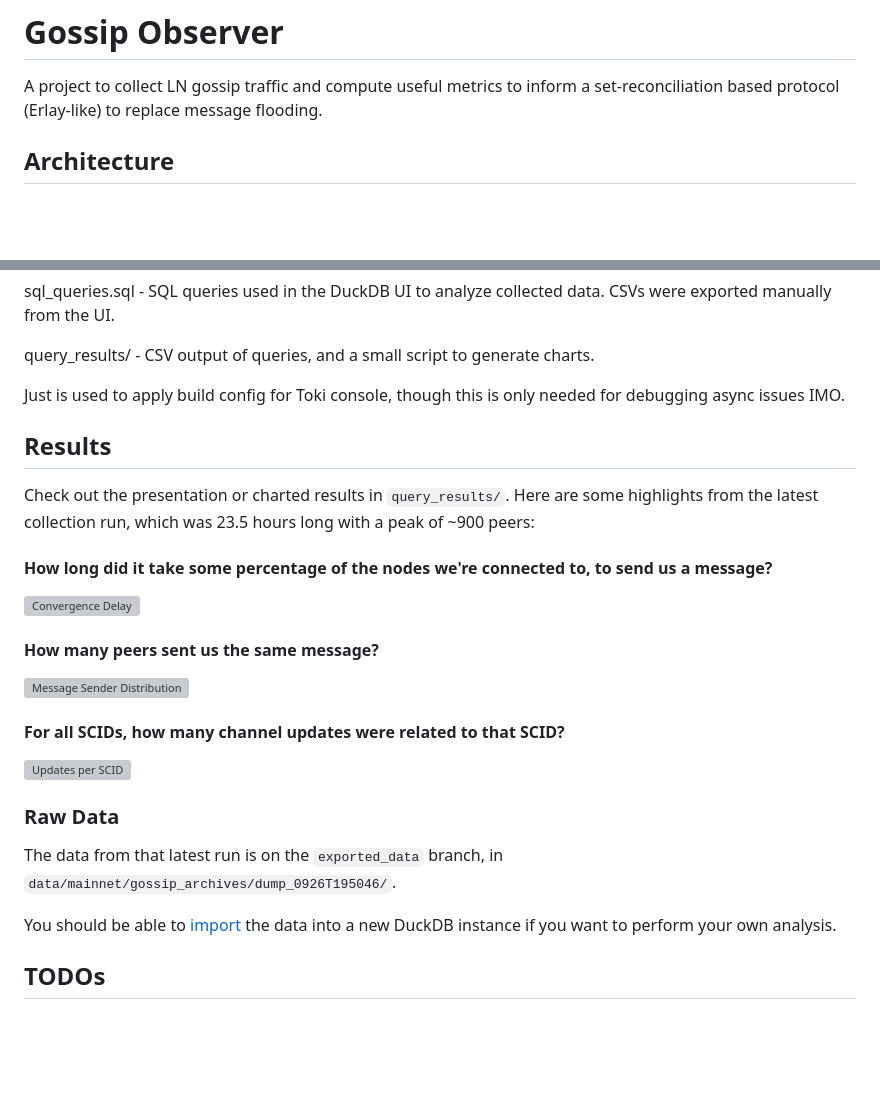
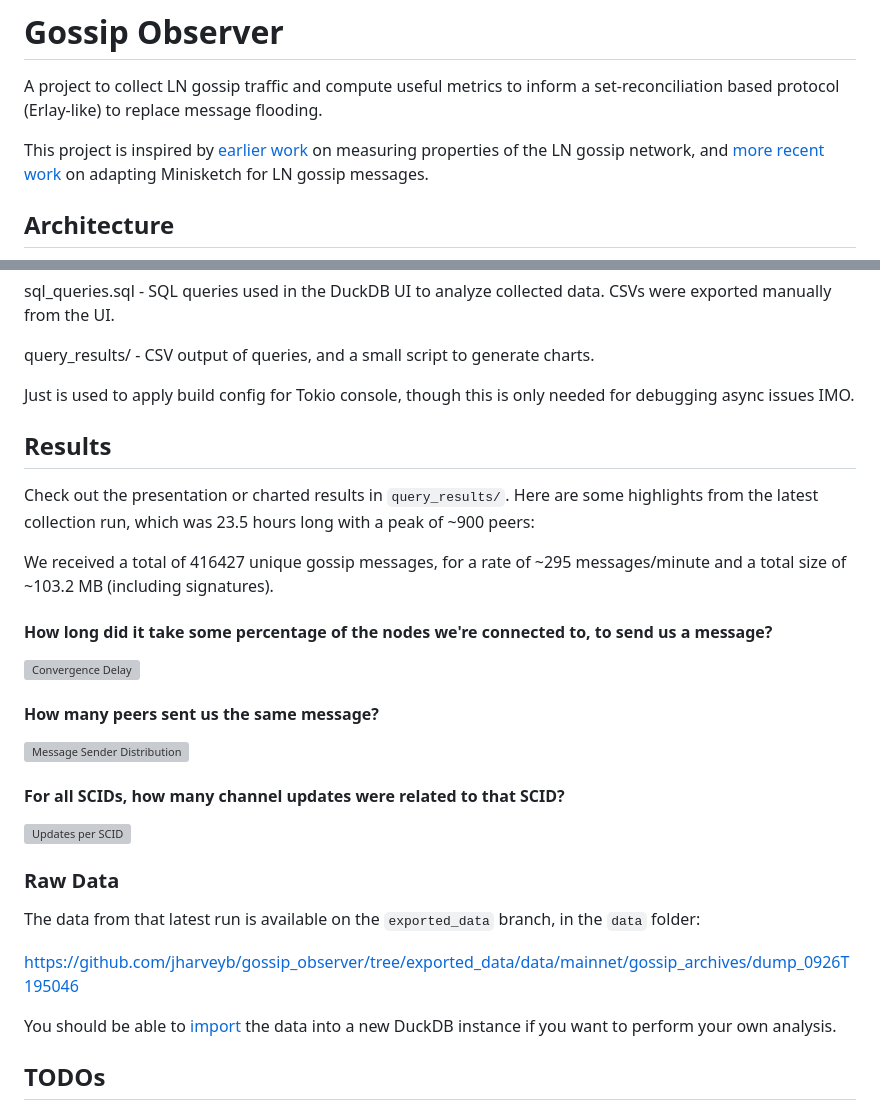
Before and after one commit to jharveyb/gossip_observer, a Markdown page: README.md, 2 parts joined by grey strips. Drawn GitHub-style; blank space fills up the shorter version; grey boxes are pictures that could not be loaded.

Commit message:
misc: add citations to README

```diff
--- a/README.md
+++ b/README.md
@@ -1,6 +1,8 @@
 # Gossip Observer
 
 A project to collect LN gossip traffic and compute useful metrics to inform a set-reconciliation based protocol (Erlay-like) to replace message flooding.
+
+This project is inspired by [earlier work](https://arxiv.org/abs/2205.12737v1) on measuring properties of the LN gossip network, and [more recent work](https://endothermic.dev/p/magical-minisketch) on adapting Minisketch for LN gossip messages.
 
 ## Architecture
 
@@ -66,13 +68,15 @@ sql_queries.sql - SQL queries used in the DuckDB UI to analyze collected data. C
 
 query_results/ - CSV output of queries, and a small script to generate charts.
 
-Just is used to apply build config for Toki console, though this is only needed for debugging
+Just is used to apply build config for Tokio console, though this is only needed for debugging
 async issues IMO.
 
 ## Results
 
 Check out the presentation or charted results in `query_results/`.
 Here are some highlights from the latest collection run, which was 23.5 hours long with a peak of ~900 peers:
+
+We received a total of 416427 unique gossip messages, for a rate of ~295 messages/minute and a total size of ~103.2 MB (including signatures).
 
 #### How long did it take some percentage of the nodes we're connected to, to send us a message?
 
@@ -88,7 +92,9 @@ Here are some highlights from the latest collection run, which was 23.5 hours lo
 
 ### Raw Data
 
-The data from that latest run is on the `exported_data` branch, in `data/mainnet/gossip_archives/dump_0926T195046/`.
+The data from that latest run is available on the `exported_data` branch, in the `data` folder:
+
+<https://github.com/jharveyb/gossip_observer/tree/exported_data/data/mainnet/gossip_archives/dump_0926T195046>
 
 You should be able to [import](https://duckdb.org/docs/stable/sql/statements/export#import-database) the data into a new DuckDB instance if you want to perform your own analysis.
 
```
